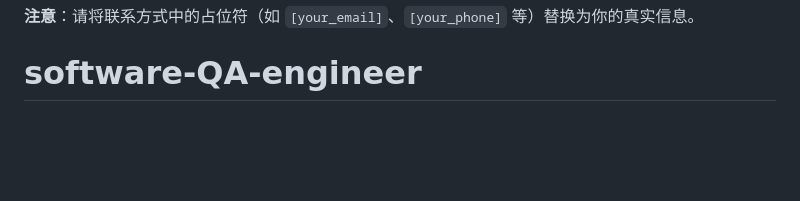
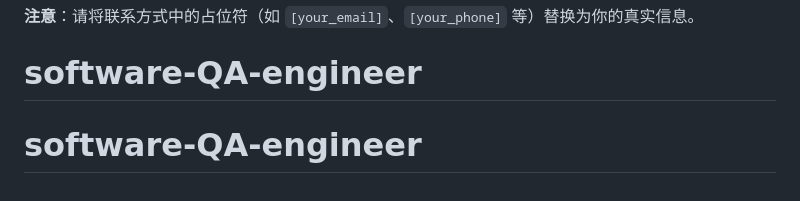
Before and after one commit to tanzhihong-tzh/software-QA-engineer, a Markdown page: README.md, the part around the change. Rendered like a GitHub page; blank space fills up the shorter version.

```diff
--- a/README.md
+++ b/README.md
@@ -130,3 +130,4 @@ MIT License - 可自由使用和修改
 
 **注意**：请将联系方式中的占位符（如 `[your_email]`、`[your_phone]` 等）替换为你的真实信息。
 # software-QA-engineer
+# software-QA-engineer
```
